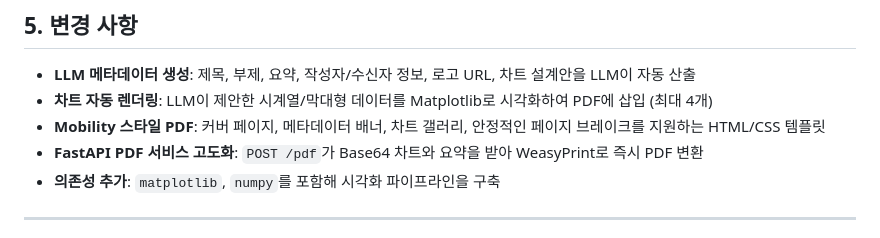
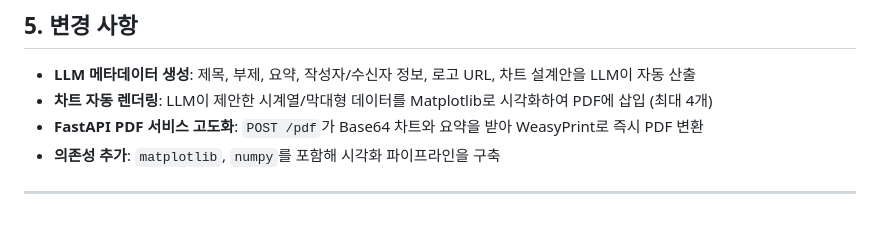
Before and after one commit to hobbyhannj/ai-agent-ev, a Markdown page: README.md, the part around the change. Rendered like a GitHub page.

```diff
--- a/README.md
+++ b/README.md
@@ -231,7 +231,6 @@ LangGraph는 다음과 같은 순서로 동작합니다.
 ## 5. 변경 사항
 - **LLM 메타데이터 생성**: 제목, 부제, 요약, 작성자/수신자 정보, 로고 URL, 차트 설계안을 LLM이 자동 산출
 - **차트 자동 렌더링**: LLM이 제안한 시계열/막대형 데이터를 Matplotlib로 시각화하여 PDF에 삽입 (최대 4개)
-- **Mobility 스타일 PDF**: 커버 페이지, 메타데이터 배너, 차트 갤러리, 안정적인 페이지 브레이크를 지원하는 HTML/CSS 템플릿
 - **FastAPI PDF 서비스 고도화**: `POST /pdf`가 Base64 차트와 요약을 받아 WeasyPrint로 즉시 PDF 변환
 - **의존성 추가**: `matplotlib`, `numpy`를 포함해 시각화 파이프라인을 구축
 
```
